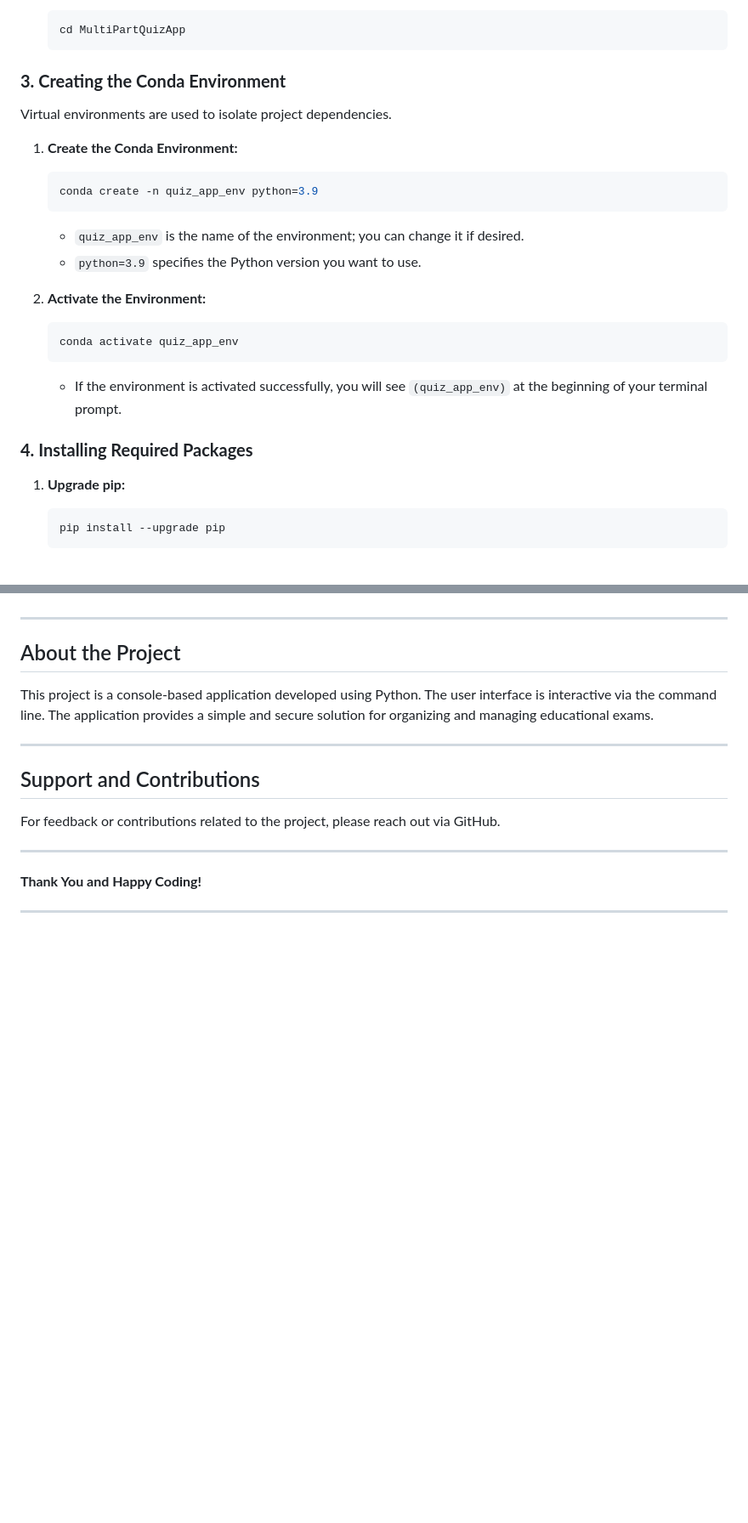
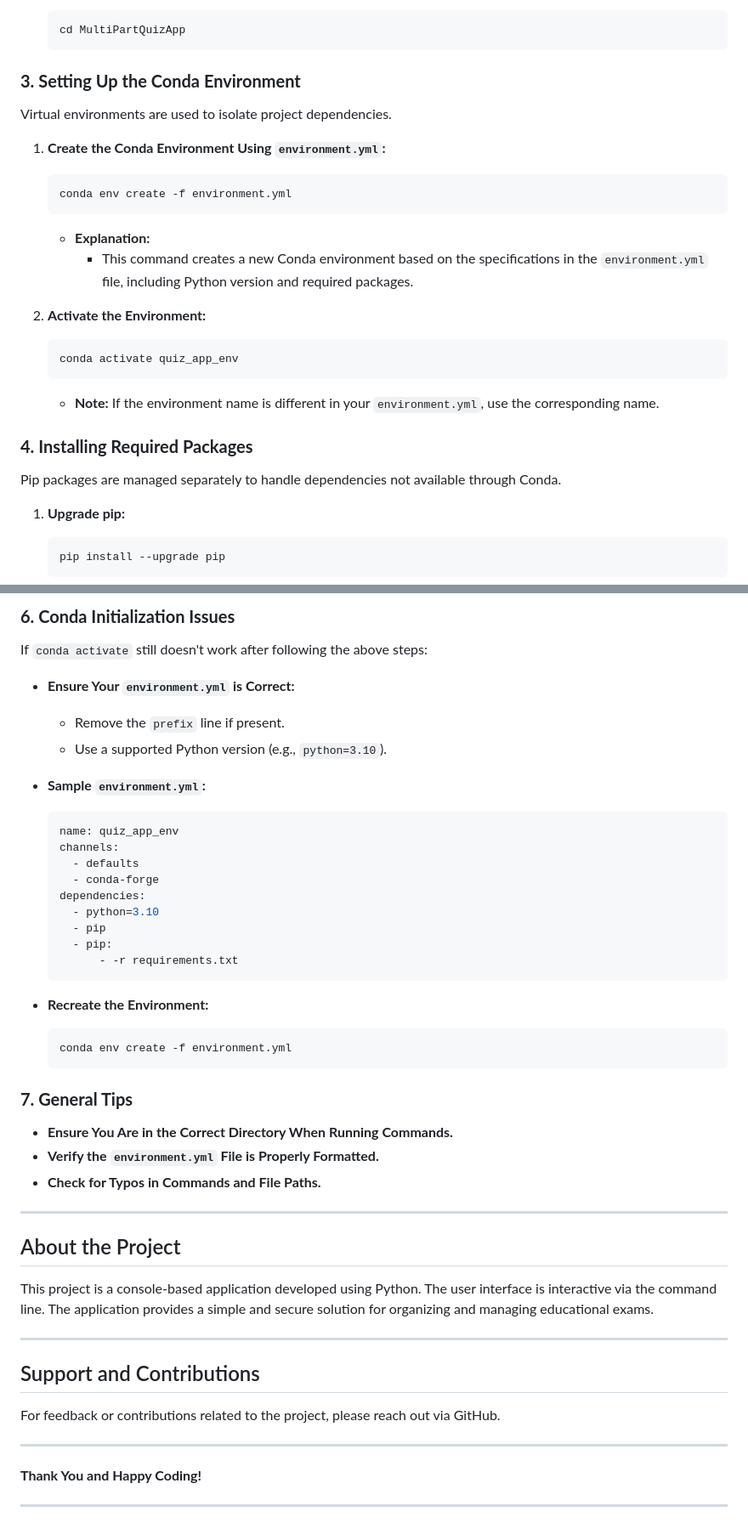
Before and after one commit to enesy1845/neo4j, a Markdown page: README.md, 2 parts joined by grey strips. Shown: that part at 85% size. GitHub-like rendering; blank space fills up the shorter version.

````diff
--- a/README.md
+++ b/README.md
@@ -142,18 +143,18 @@ Open your terminal or command prompt and follow these steps:
    cd MultiPartQuizApp
    ```
 
-### **3. Creating the Conda Environment**
+### **3. Setting Up the Conda Environment**
 
 Virtual environments are used to isolate project dependencies.
 
-1. **Create the Conda Environment:**
+1. **Create the Conda Environment Using `environment.yml`:**
 
    ```bash
-   conda create -n quiz_app_env python=3.9
+   conda env create -f environment.yml
    ```
 
-   - `quiz_app_env` is the name of the environment; you can change it if desired.
-   - `python=3.9` specifies the Python version you want to use.
+   - **Explanation:**
+     - This command creates a new Conda environment based on the specifications in the `environment.yml` file, including Python version and required packages.
 
 2. **Activate the Environment:**
 
@@ -161,9 +162,11 @@ Virtual environments are used to isolate project dependencies.
    conda activate quiz_app_env
    ```
 
-   - If the environment is activated successfully, you will see `(quiz_app_env)` at the beginning of your terminal prompt.
+   - **Note:** If the environment name is different in your `environment.yml`, use the corresponding name.
 
 ### **4. Installing Required Packages**
+
+Pip packages are managed separately to handle dependencies not available through Conda.
 
 1. **Upgrade pip:**
 
@@ -328,3 +381,36 @@ This project is licensed under the MIT License. See the [LICENSE](LICENSE) file
+### **6. Conda Initialization Issues**
+
+If `conda activate` still doesn't work after following the above steps:
+
+- **Ensure Your `environment.yml` is Correct:**
+
+  - Remove the `prefix` line if present.
+  - Use a supported Python version (e.g., `python=3.10`).
+
+- **Sample `environment.yml`:**
+
+  ```yaml
+  name: quiz_app_env
+  channels:
+    - defaults
+    - conda-forge
+  dependencies:
+    - python=3.10
+    - pip
+    - pip:
+        - -r requirements.txt
+  ```
+
+- **Recreate the Environment:**
+  ```powershell
+  conda env create -f environment.yml
+  ```
+
+### **7. General Tips**
+
+- **Ensure You Are in the Correct Directory When Running Commands.**
+- **Verify the `environment.yml` File is Properly Formatted.**
+- **Check for Typos in Commands and File Paths.**
 
 ---
 
````
Also changed, not shown: other parts of README.md (+115 -24 lines).
